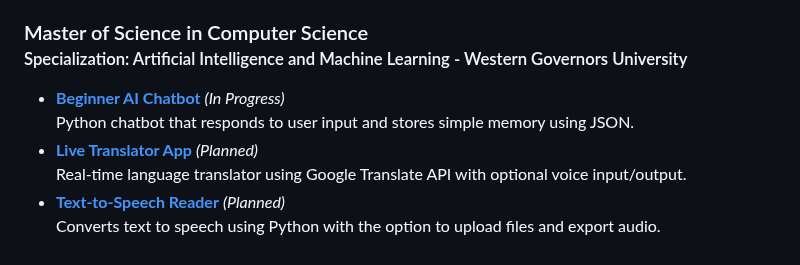
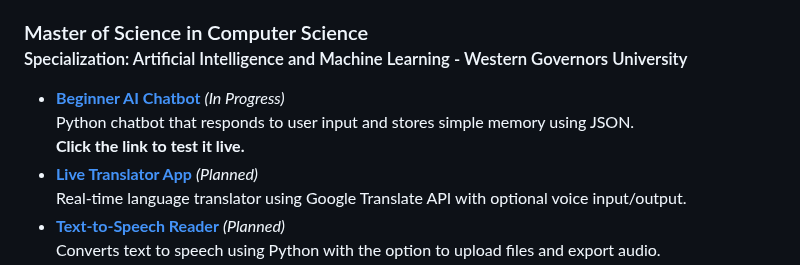
Before and after one commit to Will22745/Will22745, a Markdown page: README.md, the part around one of its changes. GitHub-like rendering.

```diff
--- a/README.md
+++ b/README.md
@@ -49,4 +49,5 @@ I'm actively seeking an internship or rotational role where I can apply my skill
     Python chatbot that responds to user input and stores simple memory using JSON.
+    <br><strong>Click the link to test it live.</strong>
   </li>
   <li><a href="https://github.com/WillieLabs/Live-Translator-App"><b>Live Translator App</b></a> <i>(Planned)</i><br/>
     Real-time language translator using Google Translate API with optional voice input/output.
```
Also changed, not shown: other parts of README.md (+1 -8 lines).
